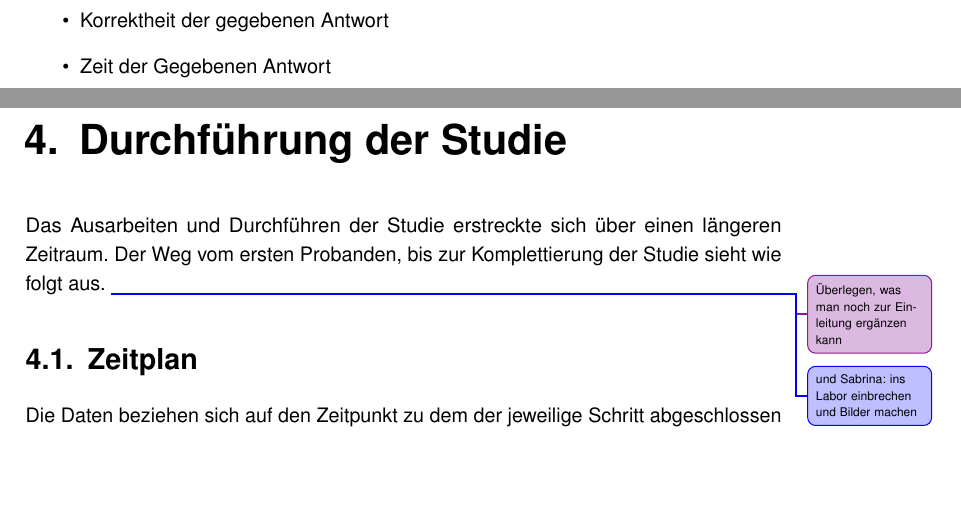
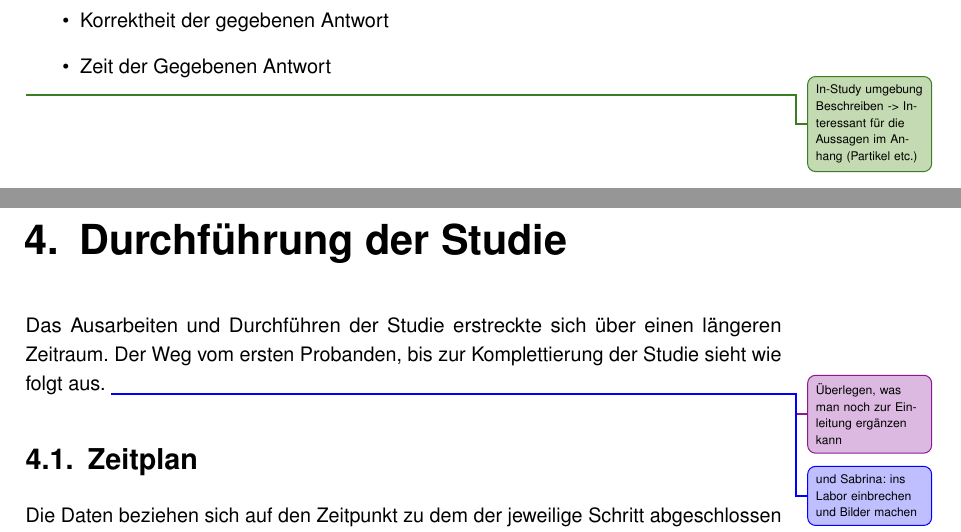
Before and after one commit to tlahmann/mci-af, a LaTeX thesis (MCI-Resync-Documentation.tex, which reads chapters/40Implementation.tex): two parts of pages 18 and 19 of 37, joined at a grey line, cut so that both start at the same text, the shorter picture padded with empty space. Compiled offline with pdfLaTeX.

Commit message:
Add todo

```diff
--- a/chapters/40Implementation.tex
+++ b/chapters/40Implementation.tex
@@ -34,3 +34,5 @@ Für die Aufgaben werden die folgenden werte erfasst:
     \item Korrektheit der gegebenen Antwort
     \item Zeit der Gegebenen Antwort
 \end{itemize}
+
+\todoTob{In-Study umgebung Beschreiben -> Interessant für die Aussagen im Anhang (Partikel etc.)}
```
